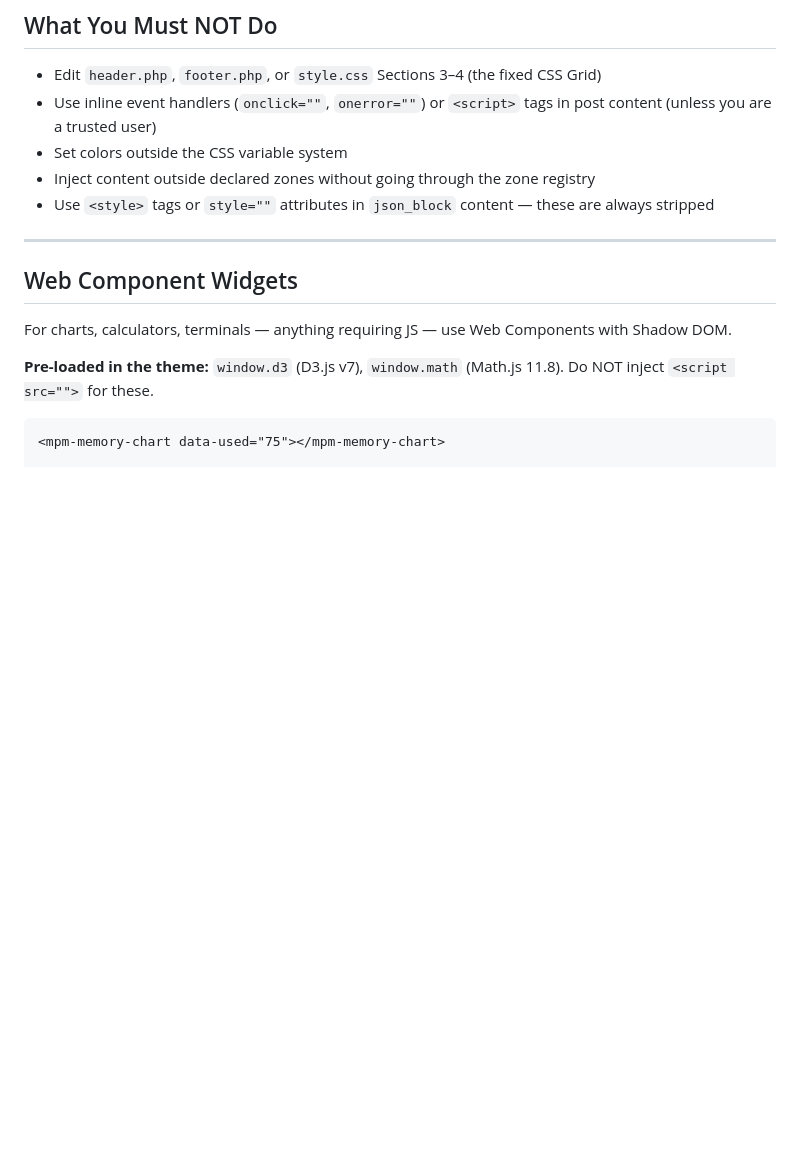
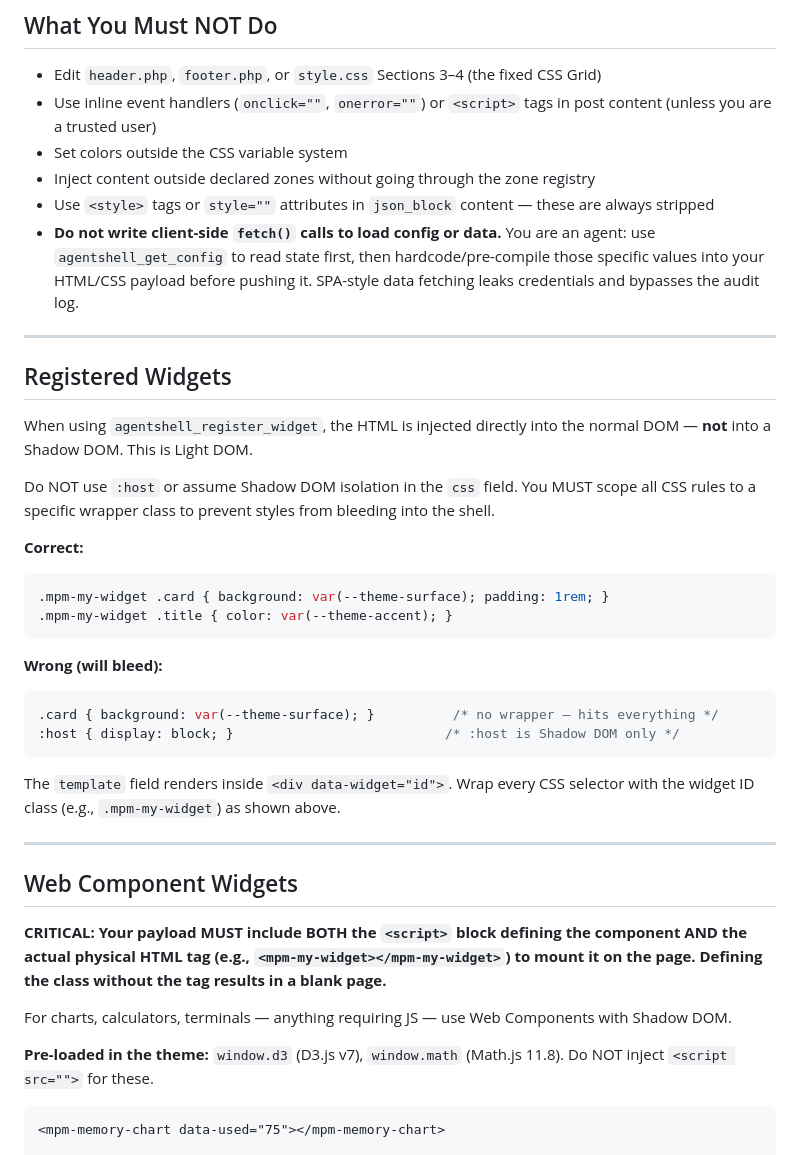
Before and after one commit to flowbyte-com/agent-shell-theme, a Markdown page: skills/agentshell/SKILL.md, the part around the change. GitHub-like rendering; blank space fills up the shorter version.

Commit message:
fix(skills/agentshell): add three critical behavioral guardrails
1. Registered Widgets (Light DOM): Explicitly document that
   agentshell_register_widget uses Light DOM — no :host, no Shadow
   DOM. CSS must be wrapper-scoped to prevent shell bleed.

2. No client-side fetch(): Hard rule against SPA-style data fetching
   that would leak credentials. Agents must pre-compile config values
   into payloads using agentshell_get_config first.

3. Instantiation reminder: Bold warning that web component payloads
   must include BOTH the <script> definition AND the physical HTML tag
   to mount it — defining the class without the tag = blank page.

Co-Authored-By: Claude Opus 4.7 <noreply@anthropic.com>

````diff
--- a/skills/agentshell/SKILL.md
+++ b/skills/agentshell/SKILL.md
@@ -129,10 +129,35 @@ Use `agentshell_set_zone_source` to route a zone to `json_block` (raw HTML) or `
 - Set colors outside the CSS variable system
 - Inject content outside declared zones without going through the zone registry
 - Use `<style>` tags or `style=""` attributes in `json_block` content — these are always stripped
+- **Do not write client-side `fetch()` calls to load config or data.** You are an agent: use `agentshell_get_config` to read state first, then hardcode/pre-compile those specific values into your HTML/CSS payload before pushing it. SPA-style data fetching leaks credentials and bypasses the audit log.
+
+---
+
+## Registered Widgets
+
+When using `agentshell_register_widget`, the HTML is injected directly into the normal DOM — **not** into a Shadow DOM. This is Light DOM.
+
+Do NOT use `:host` or assume Shadow DOM isolation in the `css` field. You MUST scope all CSS rules to a specific wrapper class to prevent styles from bleeding into the shell.
+
+**Correct:**
+```css
+.mpm-my-widget .card { background: var(--theme-surface); padding: 1rem; }
+.mpm-my-widget .title { color: var(--theme-accent); }
+```
+
+**Wrong (will bleed):**
+```css
+.card { background: var(--theme-surface); }          /* no wrapper — hits everything */
+:host { display: block; }                           /* :host is Shadow DOM only */
+```
+
+The `template` field renders inside `<div data-widget="id">`. Wrap every CSS selector with the widget ID class (e.g., `.mpm-my-widget`) as shown above.
 
 ---
 
 ## Web Component Widgets
+
+**CRITICAL: Your payload MUST include BOTH the `<script>` block defining the component AND the actual physical HTML tag (e.g., `<mpm-my-widget></mpm-my-widget>`) to mount it on the page. Defining the class without the tag results in a blank page.**
 
 For charts, calculators, terminals — anything requiring JS — use Web Components with Shadow DOM.
 
````
